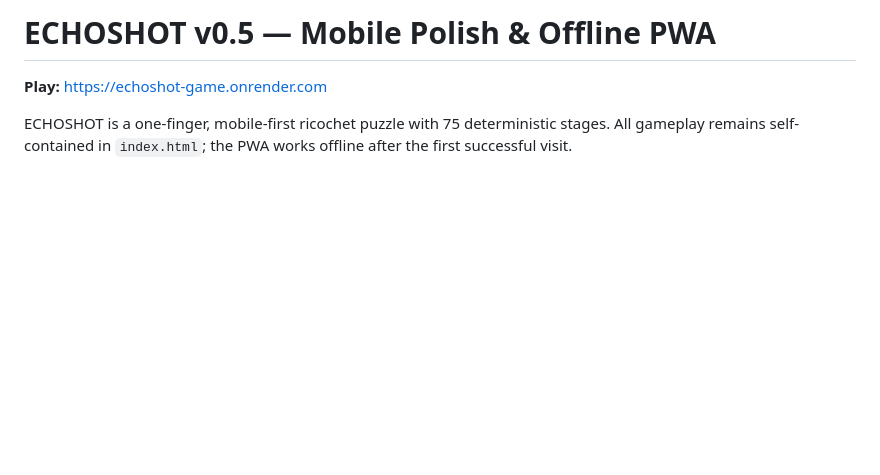
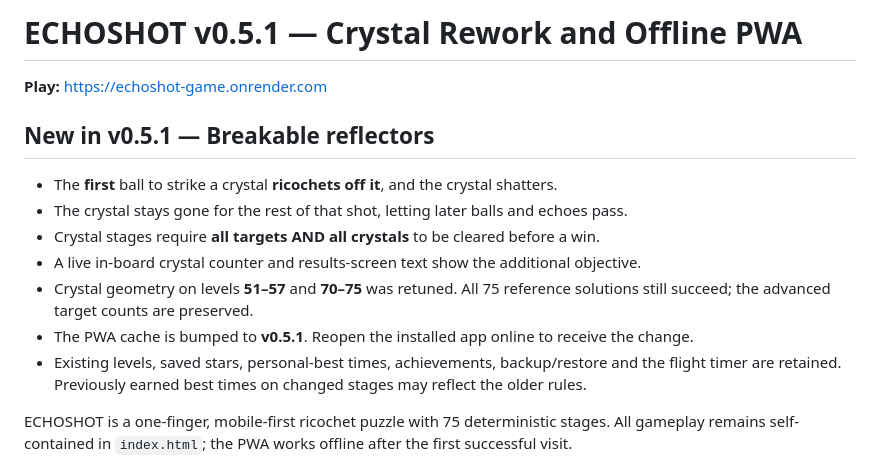
Before and after one commit to alithux/echoshot, a Markdown page: README.md, the part around the change. GitHub-like rendering; blank space fills up the shorter version.

Commit message:
Document v0.5.1 breakable reflectors and crystal win conditions

```diff
--- a/README.md
+++ b/README.md
@@ -1,6 +1,17 @@
-# ECHOSHOT v0.5 — Mobile Polish & Offline PWA
+# ECHOSHOT v0.5.1 — Crystal Rework and Offline PWA
 
 **Play:** https://echoshot-game.onrender.com
+
+## New in v0.5.1 — Breakable reflectors
+
+- The **first** ball to strike a crystal **ricochets off it**, and the crystal shatters.
+- The crystal stays gone for the rest of that shot, letting later balls and echoes pass.
+- Crystal stages require **all targets AND all crystals** to be cleared before a win.
+- A live in-board crystal counter and results-screen text show the additional objective.
+- Crystal geometry on levels **51–57** and **70–75** was retuned. All 75 reference solutions still succeed; the advanced target counts are preserved.
+- The PWA cache is bumped to **v0.5.1**. Reopen the installed app online to receive the change.
+- Existing levels, saved stars, personal-best times, achievements, backup/restore and the flight timer are retained. Previously earned best times on changed stages may reflect the older rules.
+
 
 ECHOSHOT is a one-finger, mobile-first ricochet puzzle with 75 deterministic stages. All gameplay remains self-contained in `index.html`; the PWA works offline after the first successful visit.
 
```
